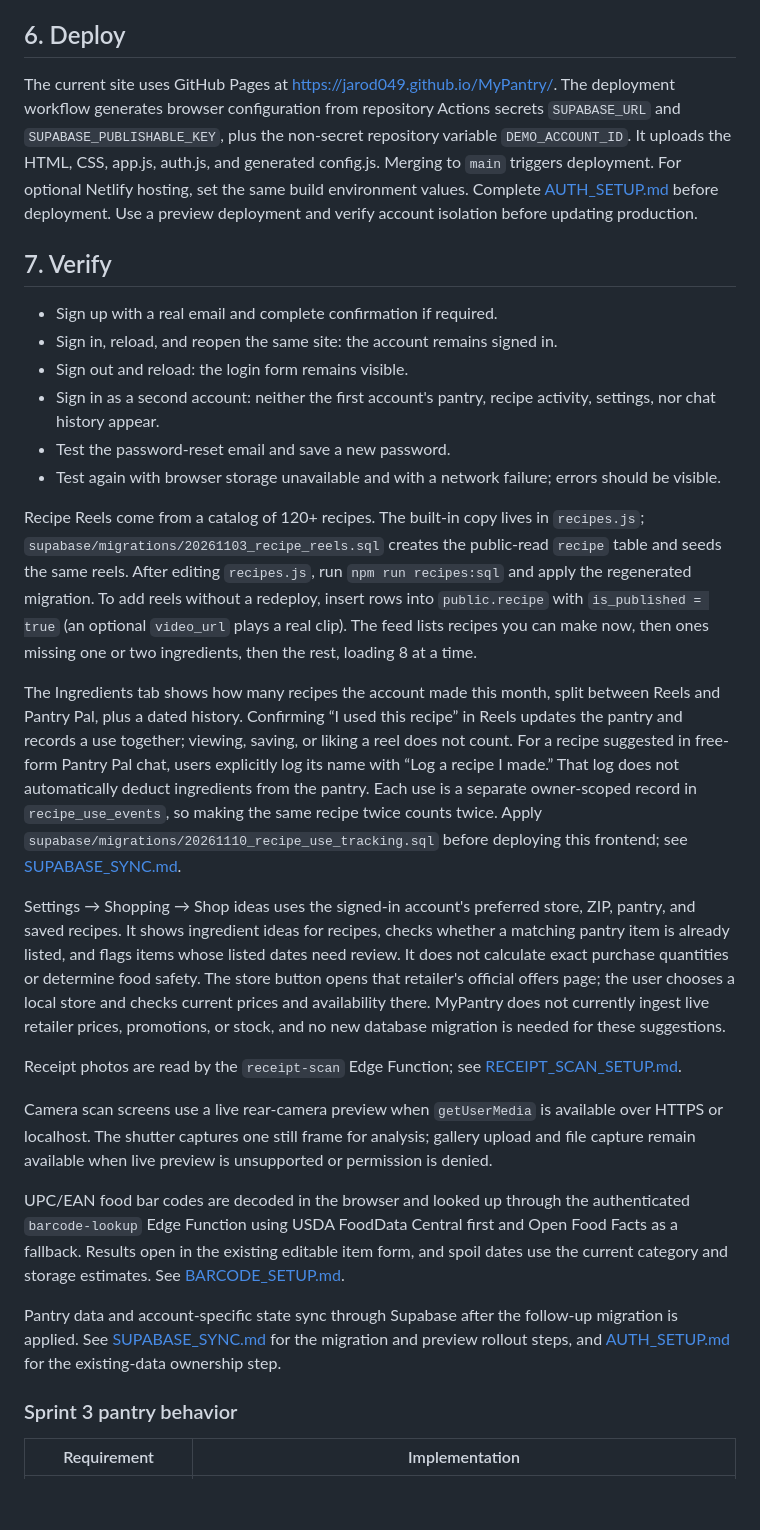
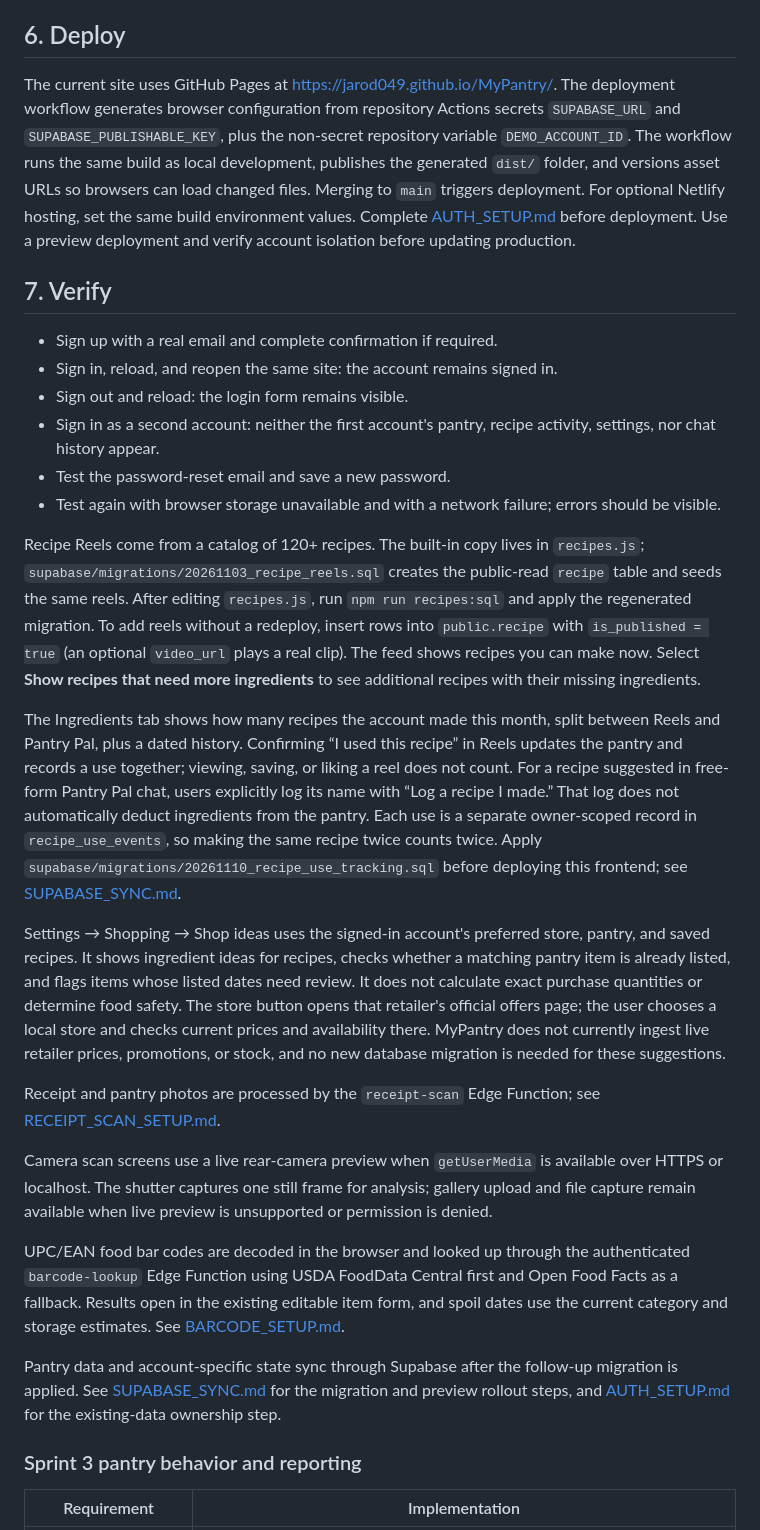
Before and after one commit to Jarod049/MyPantry, a Markdown page: README.md, the part around one of its changes. GitHub-like rendering; blank space fills up the shorter version.

```diff
--- a/README.md
+++ b/README.md
@@ -60,7 +68,7 @@ Food allergy preferences are stored in the existing per-account `recipe_preferen
 
 ## 6. Deploy
 
-The current site uses GitHub Pages at https://jarod049.github.io/MyPantry/. The deployment workflow generates browser configuration from repository Actions secrets `SUPABASE_URL` and `SUPABASE_PUBLISHABLE_KEY`, plus the non-secret repository variable `DEMO_ACCOUNT_ID`. It uploads the HTML, CSS, app.js, auth.js, and generated config.js. Merging to `main` triggers deployment. For optional Netlify hosting, set the same build environment values. Complete [AUTH_SETUP.md](AUTH_SETUP.md) before deployment. Use a preview deployment and verify account isolation before updating production.
+The current site uses GitHub Pages at https://jarod049.github.io/MyPantry/. The deployment workflow generates browser configuration from repository Actions secrets `SUPABASE_URL` and `SUPABASE_PUBLISHABLE_KEY`, plus the non-secret repository variable `DEMO_ACCOUNT_ID`. The workflow runs the same build as local development, publishes the generated `dist/` folder, and versions asset URLs so browsers can load changed files. Merging to `main` triggers deployment. For optional Netlify hosting, set the same build environment values. Complete [AUTH_SETUP.md](AUTH_SETUP.md) before deployment. Use a preview deployment and verify account isolation before updating production.
 
 ## 7. Verify
 
@@ -71,13 +79,13 @@ The current site uses GitHub Pages at https://jarod049.github.io/MyPantry/. The
 - Test the password-reset email and save a new password.
 - Test again with browser storage unavailable and with a network failure; errors should be visible.
 
-Recipe Reels come from a catalog of 120+ recipes. The built-in copy lives in `recipes.js`; `supabase/migrations/20261103_recipe_reels.sql` creates the public-read `recipe` table and seeds the same reels. After editing `recipes.js`, run `npm run recipes:sql` and apply the regenerated migration. To add reels without a redeploy, insert rows into `public.recipe` with `is_published = true` (an optional `video_url` plays a real clip). The feed lists recipes you can make now, then ones missing one or two ingredients, then the rest, loading 8 at a time.
+Recipe Reels come from a catalog of 120+ recipes. The built-in copy lives in `recipes.js`; `supabase/migrations/20261103_recipe_reels.sql` creates the public-read `recipe` table and seeds the same reels. After editing `recipes.js`, run `npm run recipes:sql` and apply the regenerated migration. To add reels without a redeploy, insert rows into `public.recipe` with `is_published = true` (an optional `video_url` plays a real clip). The feed shows recipes you can make now. Select **Show recipes that need more ingredients** to see additional recipes with their missing ingredients.
 
 The Ingredients tab shows how many recipes the account made this month, split between Reels and Pantry Pal, plus a dated history. Confirming “I used this recipe” in Reels updates the pantry and records a use together; viewing, saving, or liking a reel does not count. For a recipe suggested in free-form Pantry Pal chat, users explicitly log its name with “Log a recipe I made.” That log does not automatically deduct ingredients from the pantry. Each use is a separate owner-scoped record in `recipe_use_events`, so making the same recipe twice counts twice. Apply `supabase/migrations/20261110_recipe_use_tracking.sql` before deploying this frontend; see [SUPABASE_SYNC.md](SUPABASE_SYNC.md).
 
-Settings → Shopping → Shop ideas uses the signed-in account's preferred store, ZIP, pantry, and saved recipes. It shows ingredient ideas for recipes, checks whether a matching pantry item is already listed, and flags items whose listed dates need review. It does not calculate exact purchase quantities or determine food safety. The store button opens that retailer's official offers page; the user chooses a local store and checks current prices and availability there. MyPantry does not currently ingest live retailer prices, promotions, or stock, and no new database migration is needed for these suggestions.
+Settings → Shopping → Shop ideas uses the signed-in account's preferred store, pantry, and saved recipes. It shows ingredient ideas for recipes, checks whether a matching pantry item is already listed, and flags items whose listed dates need review. It does not calculate exact purchase quantities or determine food safety. The store button opens that retailer's official offers page; the user chooses a local store and checks current prices and availability there. MyPantry does not currently ingest live retailer prices, promotions, or stock, and no new database migration is needed for these suggestions.
 
-Receipt photos are read by the `receipt-scan` Edge Function; see [RECEIPT_SCAN_SETUP.md](RECEIPT_SCAN_SETUP.md).
+Receipt and pantry photos are processed by the `receipt-scan` Edge Function; see [RECEIPT_SCAN_SETUP.md](RECEIPT_SCAN_SETUP.md).
 
 Camera scan screens use a live rear-camera preview when `getUserMedia` is available over HTTPS or localhost. The shutter captures one still frame for analysis; gallery upload and file capture remain available when live preview is unsupported or permission is denied.
 
@@ -85,7 +93,7 @@ UPC/EAN food bar codes are decoded in the browser and looked up through the auth
 
 Pantry data and account-specific state sync through Supabase after the follow-up migration is applied. See [SUPABASE_SYNC.md](SUPABASE_SYNC.md) for the migration and preview rollout steps, and [AUTH_SETUP.md](AUTH_SETUP.md) for the existing-data ownership step.
 
-### Sprint 3 pantry behavior
+### Sprint 3 pantry behavior and reporting
 
 | Requirement | Implementation |
 | --- | --- |
```
Also changed, not shown: other parts of README.md (+19 -9 lines).
